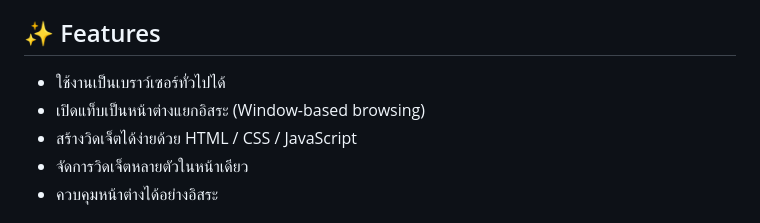
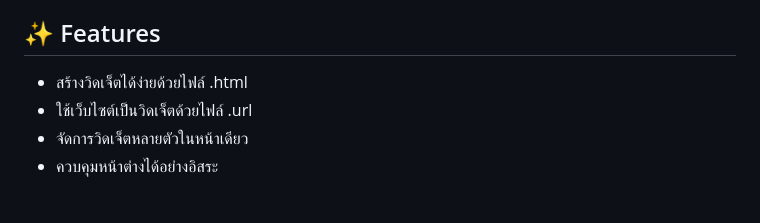
Before and after one commit to MeowSky49887/MystBrowser, a Markdown page: README.md, the part around the change. Rendered like a GitHub page.

```diff
--- a/README.md
+++ b/README.md
@@ -2,9 +2,8 @@
  > MystBrowser คือแอปเบราว์เซอร์ที่ออกแบบมาเพื่อการสร้างและใช้งานวิดเจ็ตด้วย HTML อย่างยืดหยุ่น เหมาะสำหรับนักพัฒนาและผู้ใช้ที่ต้องการปรับแต่งหน้าจอหรือเครื่องมือของตัวเองแบบไร้ขีดจำกัด
 
 ## ✨ Features
-* ใช้งานเป็นเบราว์เซอร์ทั่วไปได้
-* เปิดแท็บเป็นหน้าต่างแยกอิสระ (Window-based browsing)
-* สร้างวิดเจ็ตได้ง่ายด้วย HTML / CSS / JavaScript
+* สร้างวิดเจ็ตได้ง่ายด้วยไฟล์ .html
+* ใช้เว็บไซต์เป็นวิดเจ็ตด้วยไฟล์ .url
 * จัดการวิดเจ็ตหลายตัวในหน้าเดียว
 * ควบคุมหน้าต่างได้อย่างอิสระ
 
```
